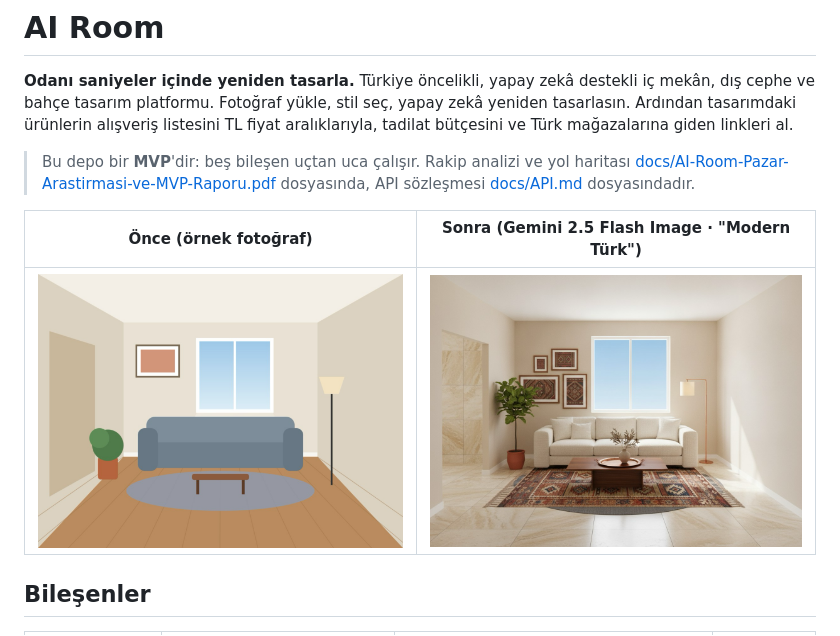
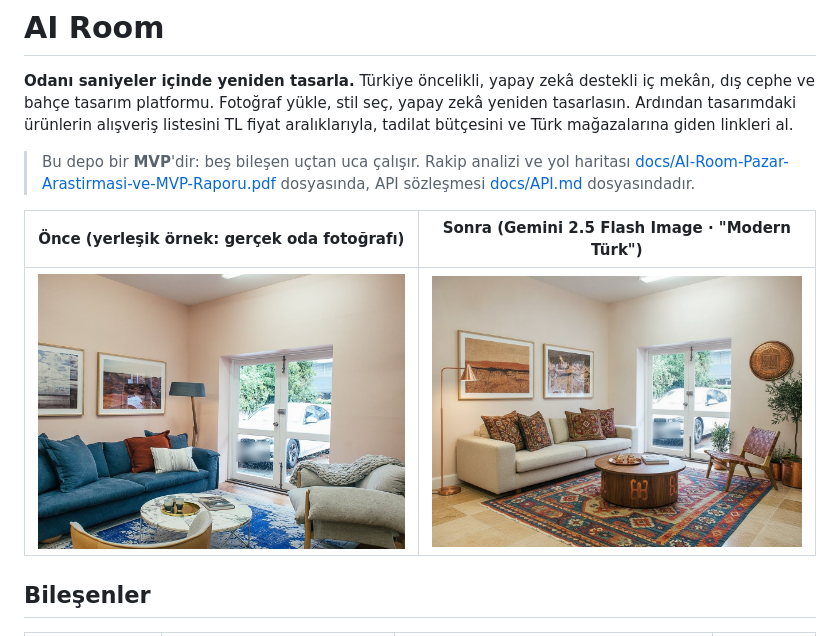
Before and after one commit to metinemredonmez/ai-room-app, a Markdown page: README.md, the part around the change. Drawn GitHub-style; pictures changed too: docs/screenshots/01-ornek-girdi-oturma-odasi.jpg (added), docs/screenshots/01-ornek-girdi-oturma-odasi.png (deleted), docs/screenshots/02-gemini-modern-turk-sonucu.jpg (added).

Commit message:
docs: real-photo before/after (Gemini, Modern Türk) in README and report
The README hero and report figure A showed the old illustrated sample.
Both now use the real living-room sample photo and a fresh Gemini 2.5
Flash Image result (one call). The report builder also accepts .jpg
screenshots; the PDF was rebuilt.

Co-Authored-By: Claude Opus 5.5 <noreply@anthropic.com>

```diff
--- a/README.md
+++ b/README.md
@@ -8,9 +8,9 @@ bahçe tasarım platformu. Fotoğraf yükle, stil seç, yapay zekâ yeniden tasa
 > [docs/AI-Room-Pazar-Arastirmasi-ve-MVP-Raporu.pdf](docs/AI-Room-Pazar-Arastirmasi-ve-MVP-Raporu.pdf)
 > dosyasında, API sözleşmesi [docs/API.md](docs/API.md) dosyasındadır.
 
-| Önce (örnek fotoğraf) | Sonra (Gemini 2.5 Flash Image · "Modern Türk") |
+| Önce (yerleşik örnek: gerçek oda fotoğrafı) | Sonra (Gemini 2.5 Flash Image · "Modern Türk") |
 |---|---|
-| ![önce](docs/screenshots/01-ornek-girdi-oturma-odasi.png) | ![sonra](docs/screenshots/02-gemini-modern-turk-sonucu.png) |
+| ![önce](docs/screenshots/01-ornek-girdi-oturma-odasi.jpg) | ![sonra](docs/screenshots/02-gemini-modern-turk-sonucu.jpg) |
 
 ## Bileşenler
 
```
Also changed, not shown: 4 other files.
